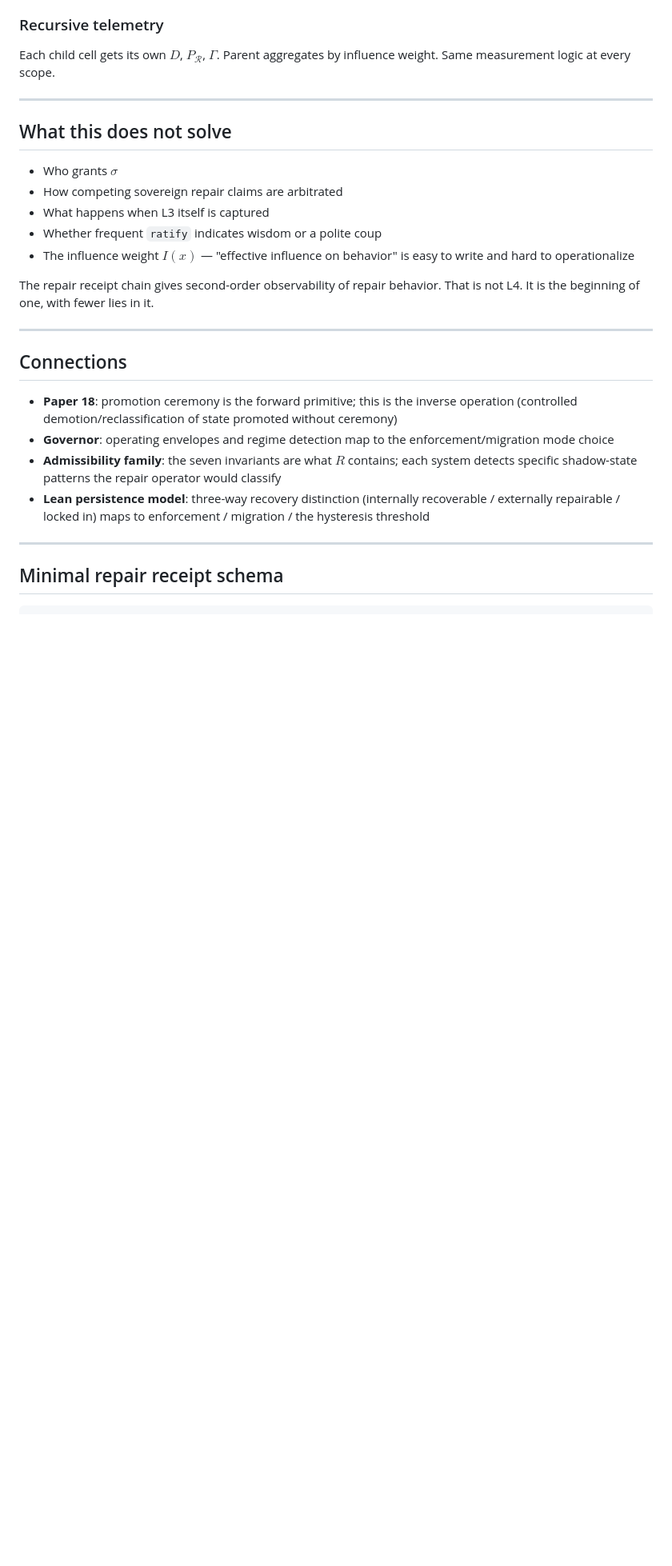
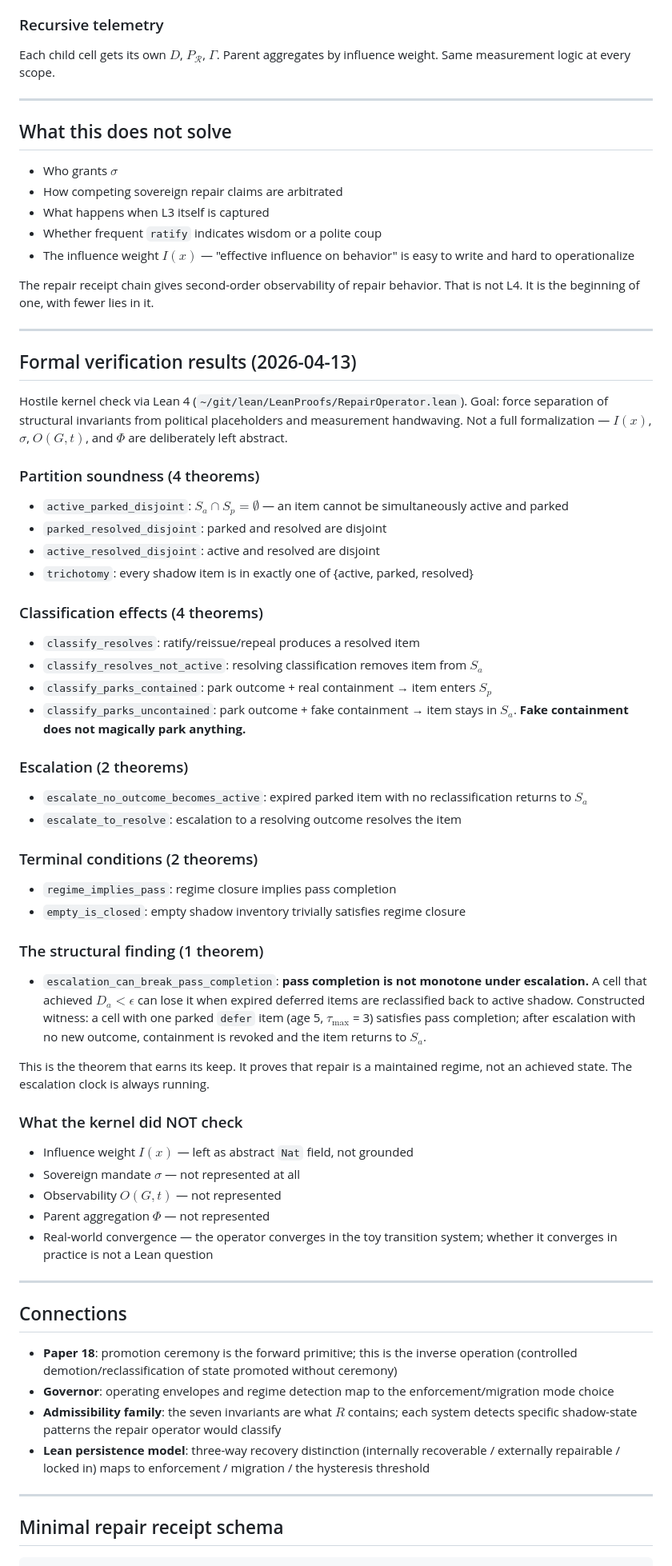
Before and after one commit to unpingable/papers, a Markdown page: working/sovereign-repair-operator.md, the part around one of its changes. Shown at 80% size. Rendered like a GitHub page; blank space fills up the shorter version.

Commit message:
lean proofs

```diff
--- a/working/sovereign-repair-operator.md
+++ b/working/sovereign-repair-operator.md
@@ -327,6 +329,50 @@ The repair receipt chain gives second-order observability of repair behavior. Th
 
 ---
 
+## Formal verification results (2026-04-13)
+
+Hostile kernel check via Lean 4 (`~/git/lean/LeanProofs/RepairOperator.lean`). Goal: force separation of structural invariants from political placeholders and measurement handwaving. Not a full formalization — $I(x)$, $\sigma$, $O(G,t)$, and $\Phi$ are deliberately left abstract.
+
+### Partition soundness (4 theorems)
+
+- `active_parked_disjoint`: $S_a \cap S_p = \emptyset$ — an item cannot be simultaneously active and parked
+- `parked_resolved_disjoint`: parked and resolved are disjoint
+- `active_resolved_disjoint`: active and resolved are disjoint
+- `trichotomy`: every shadow item is in exactly one of {active, parked, resolved}
+
+### Classification effects (4 theorems)
+
+- `classify_resolves`: ratify/reissue/repeal produces a resolved item
+- `classify_resolves_not_active`: resolving classification removes item from $S_a$
+- `classify_parks_contained`: park outcome + real containment → item enters $S_p$
+- `classify_parks_uncontained`: park outcome + fake containment → item stays in $S_a$. **Fake containment does not magically park anything.**
+
+### Escalation (2 theorems)
+
+- `escalate_no_outcome_becomes_active`: expired parked item with no reclassification returns to $S_a$
+- `escalate_to_resolve`: escalation to a resolving outcome resolves the item
+
+### Terminal conditions (2 theorems)
+
+- `regime_implies_pass`: regime closure implies pass completion
+- `empty_is_closed`: empty shadow inventory trivially satisfies regime closure
+
+### The structural finding (1 theorem)
+
+- `escalation_can_break_pass_completion`: **pass completion is not monotone under escalation.** A cell that achieved $D_a < \epsilon$ can lose it when expired deferred items are reclassified back to active shadow. Constructed witness: a cell with one parked `defer` item (age 5, $\tau_{\max}$ = 3) satisfies pass completion; after escalation with no new outcome, containment is revoked and the item returns to $S_a$.
+
+This is the theorem that earns its keep. It proves that repair is a maintained regime, not an achieved state. The escalation clock is always running.
+
+### What the kernel did NOT check
+
+- Influence weight $I(x)$ — left as abstract `Nat` field, not grounded
+- Sovereign mandate $\sigma$ — not represented at all
+- Observability $O(G,t)$ — not represented
+- Parent aggregation $\Phi$ — not represented
+- Real-world convergence — the operator converges in the toy transition system; whether it converges in practice is not a Lean question
+
+---
+
 ## Connections
 
 - **Paper 18**: promotion ceremony is the forward primitive; this is the inverse operation (controlled demotion/reclassification of state promoted without ceremony)
```
Also changed, not shown: other parts of working/sovereign-repair-operator.md (+5 -3 lines).
